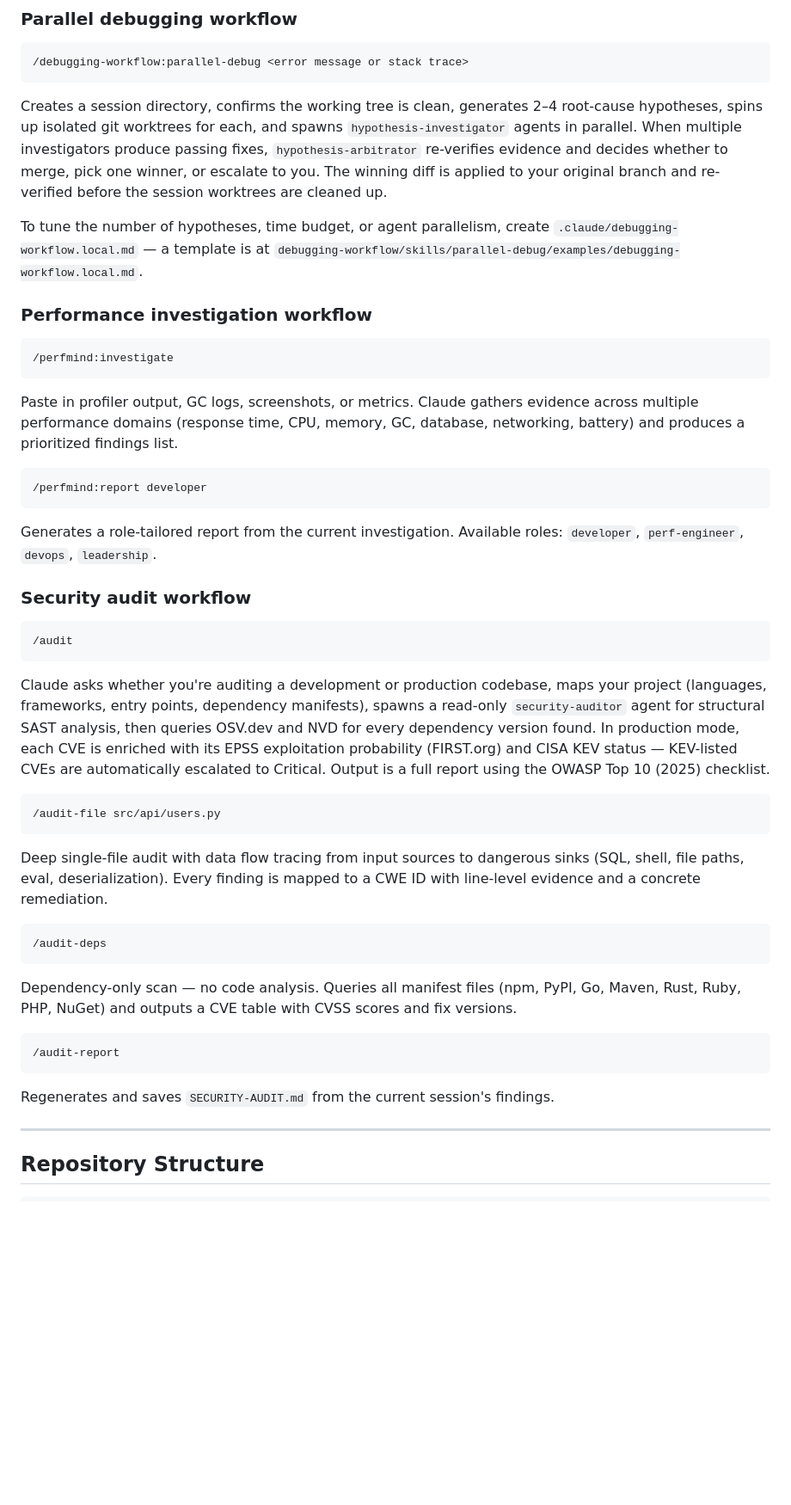
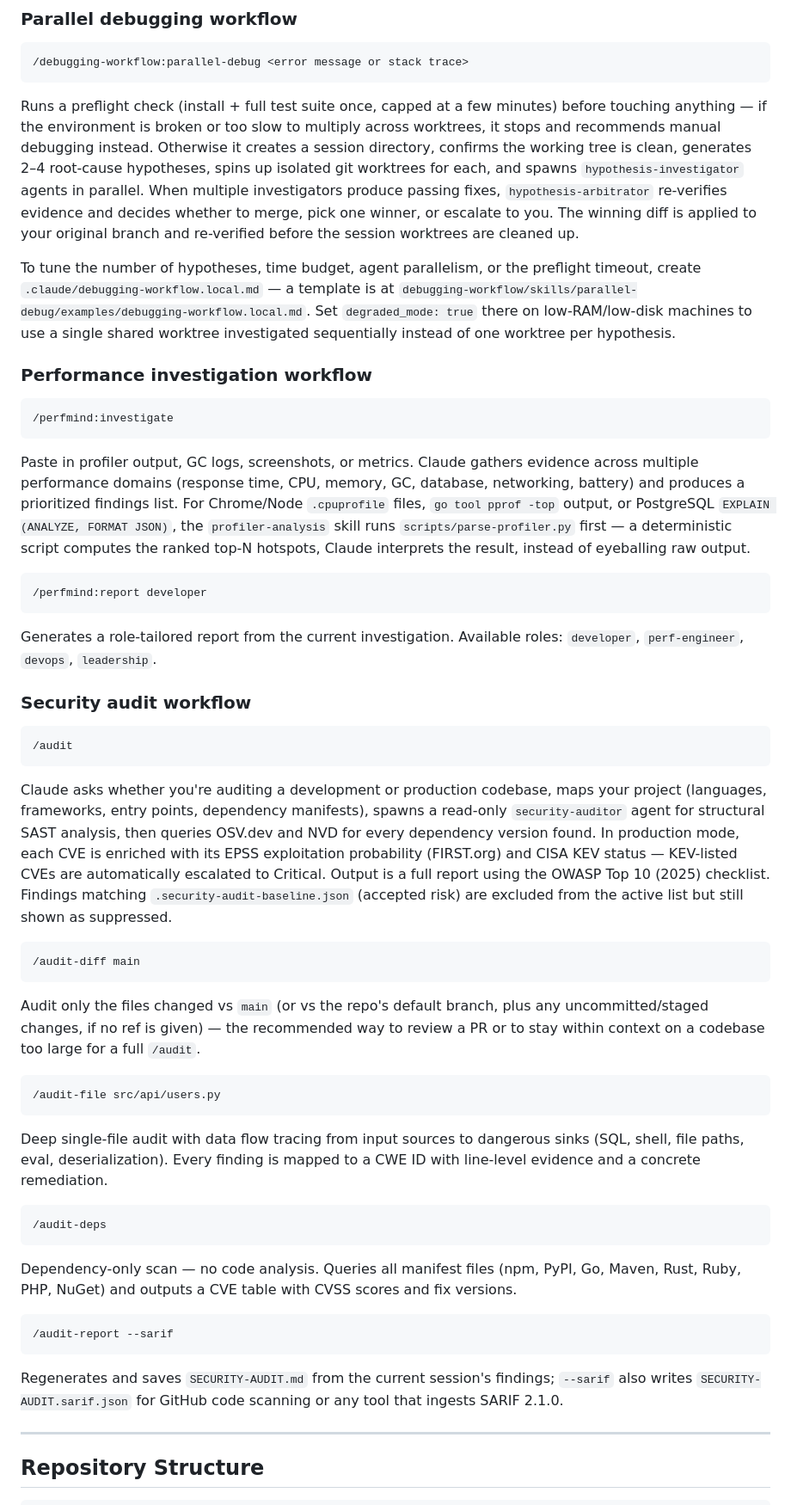
Before and after one commit to sembraniteam/claude-plugins, a Markdown page: README.md, the part around one of its changes. Shown at 86% size. GitHub-like rendering; blank space fills up the shorter version.

````diff
--- a/README.md
+++ b/README.md
@@ -184,9 +189,9 @@ Creates `.claude/changelog-manager.local.md` with your preferred languages and p
 /debugging-workflow:parallel-debug <error message or stack trace>
 ```
 
-Creates a session directory, confirms the working tree is clean, generates 2–4 root-cause hypotheses, spins up isolated git worktrees for each, and spawns `hypothesis-investigator` agents in parallel. When multiple investigators produce passing fixes, `hypothesis-arbitrator` re-verifies evidence and decides whether to merge, pick one winner, or escalate to you. The winning diff is applied to your original branch and re-verified before the session worktrees are cleaned up.
+Runs a preflight check (install + full test suite once, capped at a few minutes) before touching anything — if the environment is broken or too slow to multiply across worktrees, it stops and recommends manual debugging instead. Otherwise it creates a session directory, confirms the working tree is clean, generates 2–4 root-cause hypotheses, spins up isolated git worktrees for each, and spawns `hypothesis-investigator` agents in parallel. When multiple investigators produce passing fixes, `hypothesis-arbitrator` re-verifies evidence and decides whether to merge, pick one winner, or escalate to you. The winning diff is applied to your original branch and re-verified before the session worktrees are cleaned up.
 
-To tune the number of hypotheses, time budget, or agent parallelism, create `.claude/debugging-workflow.local.md` — a template is at `debugging-workflow/skills/parallel-debug/examples/debugging-workflow.local.md`.
+To tune the number of hypotheses, time budget, agent parallelism, or the preflight timeout, create `.claude/debugging-workflow.local.md` — a template is at `debugging-workflow/skills/parallel-debug/examples/debugging-workflow.local.md`. Set `degraded_mode: true` there on low-RAM/low-disk machines to use a single shared worktree investigated sequentially instead of one worktree per hypothesis.
 
 ### Performance investigation workflow
 
@@ -194,7 +199,7 @@ To tune the number of hypotheses, time budget, or agent parallelism, create `.cl
 /perfmind:investigate
 ```
 
-Paste in profiler output, GC logs, screenshots, or metrics. Claude gathers evidence across multiple performance domains (response time, CPU, memory, GC, database, networking, battery) and produces a prioritized findings list.
+Paste in profiler output, GC logs, screenshots, or metrics. Claude gathers evidence across multiple performance domains (response time, CPU, memory, GC, database, networking, battery) and produces a prioritized findings list. For Chrome/Node `.cpuprofile` files, `go tool pprof -top` output, or PostgreSQL `EXPLAIN (ANALYZE, FORMAT JSON)`, the `profiler-analysis` skill runs `scripts/parse-profiler.py` first — a deterministic script computes the ranked top-N hotspots, Claude interprets the result, instead of eyeballing raw output.
 
 ```
 /perfmind:report developer
@@ -208,7 +213,13 @@ Generates a role-tailored report from the current investigation. Available roles
 /audit
 ```
 
-Claude asks whether you're auditing a development or production codebase, maps your project (languages, frameworks, entry points, dependency manifests), spawns a read-only `security-auditor` agent for structural SAST analysis, then queries OSV.dev and NVD for every dependency version found. In production mode, each CVE is enriched with its EPSS exploitation probability (FIRST.org) and CISA KEV status — KEV-listed CVEs are automatically escalated to Critical. Output is a full report using the OWASP Top 10 (2025) checklist.
+Claude asks whether you're auditing a development or production codebase, maps your project (languages, frameworks, entry points, dependency manifests), spawns a read-only `security-auditor` agent for structural SAST analysis, then queries OSV.dev and NVD for every dependency version found. In production mode, each CVE is enriched with its EPSS exploitation probability (FIRST.org) and CISA KEV status — KEV-listed CVEs are automatically escalated to Critical. Output is a full report using the OWASP Top 10 (2025) checklist. Findings matching `.security-audit-baseline.json` (accepted risk) are excluded from the active list but still shown as suppressed.
+
+```
+/audit-diff main
+```
+
+Audit only the files changed vs `main` (or vs the repo's default branch, plus any uncommitted/staged changes, if no ref is given) — the recommended way to review a PR or to stay within context on a codebase too large for a full `/audit`.
 
 ```
 /audit-file src/api/users.py
@@ -223,10 +234,10 @@ Deep single-file audit with data flow tracing from input sources to dangerous si
 Dependency-only scan — no code analysis. Queries all manifest files (npm, PyPI, Go, Maven, Rust, Ruby, PHP, NuGet) and outputs a CVE table with CVSS scores and fix versions.
 
 ```
-/audit-report
+/audit-report --sarif
 ```
 
-Regenerates and saves `SECURITY-AUDIT.md` from the current session's findings.
+Regenerates and saves `SECURITY-AUDIT.md` from the current session's findings; `--sarif` also writes `SECURITY-AUDIT.sarif.json` for GitHub code scanning or any tool that ingests SARIF 2.1.0.
 
 ---
 
````
Also changed, not shown: other parts of README.md (+42 -30 lines).
